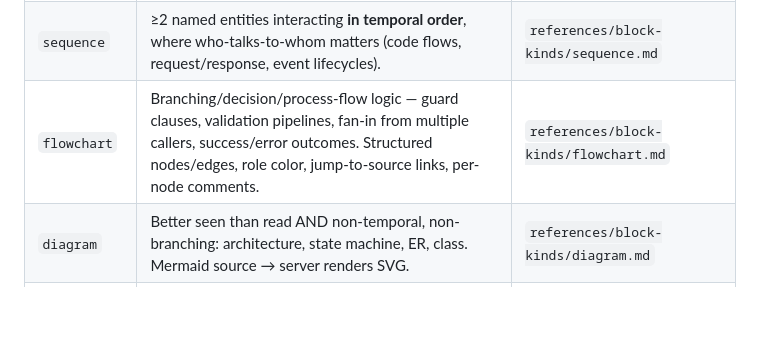
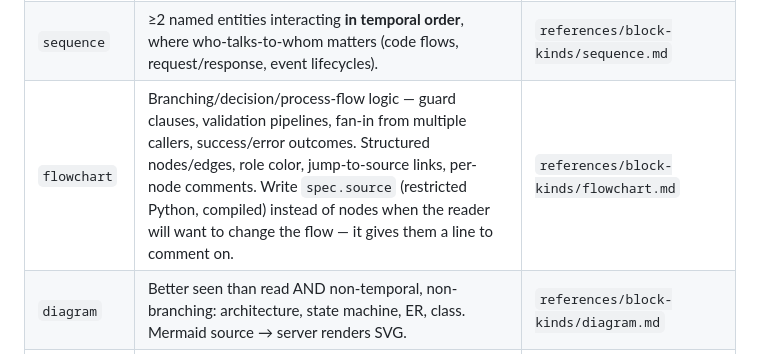
Before and after one commit to petmakris/claude-annotate, a Markdown page: skills/annotate/SKILL.md, the part around the change. GitHub-like rendering; blank space fills up the shorter version.

Commit message:
docs(annotate): teach the skill when to write a flowchart as Python
The kind menu now says what `spec.source` is for: reach for it when the
reader will want to change the flow, because a node list gives them
nothing to point at and a source gives them a line.

The block-kind reference gains the subset, the tag vocabulary, the list of
what the compiler refuses and why, and the rewrite loop — find the
commented node, read its line, edit that line, re-emit. It also says
outright not to hand-write nodes beside a source, and not to route around
a refusal by hand-writing them either, since both end with a chart that
disagrees with the source it claims to come from.

```diff
--- a/skills/annotate/SKILL.md
+++ b/skills/annotate/SKILL.md
@@ -56,7 +56,7 @@ Every block defaults to `kind: "markdown"` (plain markdown; may contain inline H
 |------|----------|---------------|
 | `markdown` (default) | Prose, lists, code, tables, callouts. | `references/pushing.md` (How to push + Inline HTML) |
 | `sequence` | ≥2 named entities interacting **in temporal order**, where who-talks-to-whom matters (code flows, request/response, event lifecycles). | `references/block-kinds/sequence.md` |
-| `flowchart` | Branching/decision/process-flow logic — guard clauses, validation pipelines, fan-in from multiple callers, success/error outcomes. Structured nodes/edges, role color, jump-to-source links, per-node comments. | `references/block-kinds/flowchart.md` |
+| `flowchart` | Branching/decision/process-flow logic — guard clauses, validation pipelines, fan-in from multiple callers, success/error outcomes. Structured nodes/edges, role color, jump-to-source links, per-node comments. Write `spec.source` (restricted Python, compiled) instead of nodes when the reader will want to change the flow — it gives them a line to comment on. | `references/block-kinds/flowchart.md` |
 | `diagram` | Better seen than read AND non-temporal, non-branching: architecture, state machine, ER, class. Mermaid source → server renders SVG. | `references/block-kinds/diagram.md` |
 | `choice` | A decision point with 2–4 discrete options where the pick drives the next step. | `references/block-kinds/choice.md` |
 | `mockup` | A high-fidelity, interactive UI mock is clearer than prose or a static diagram — real `<style>`/`<script>`/Tailwind, hover, interaction. Renders in a sandboxed iframe. | `references/block-kinds/mockup.md` |
```
Also changed, not shown: 1 other file.
